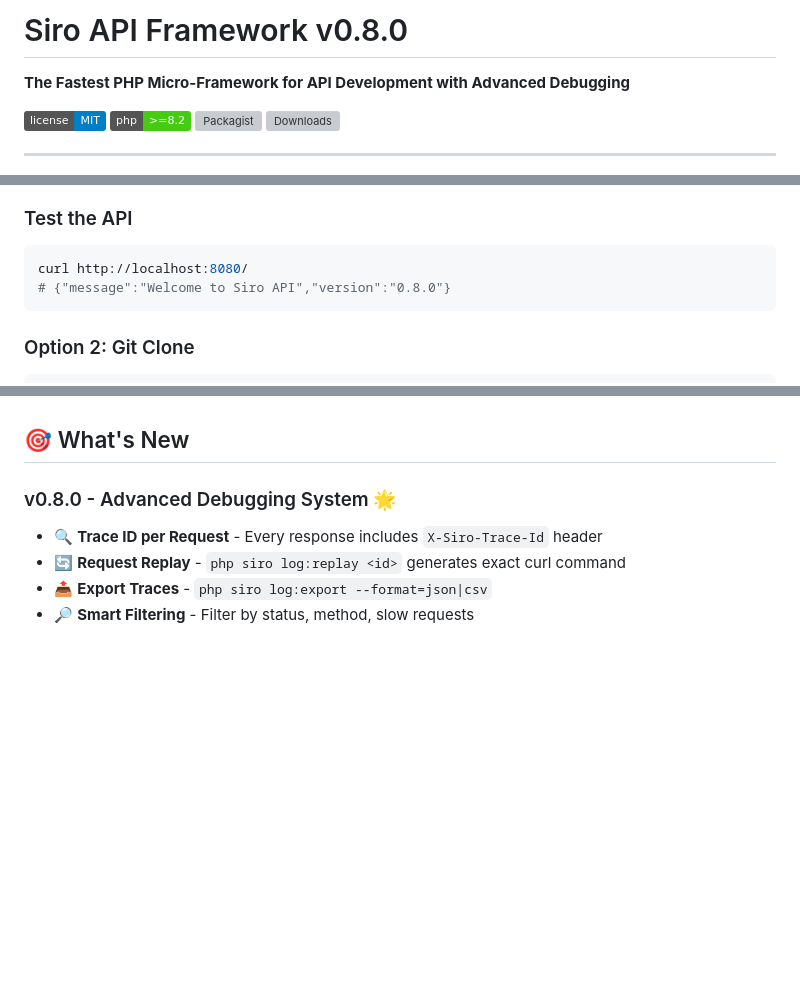
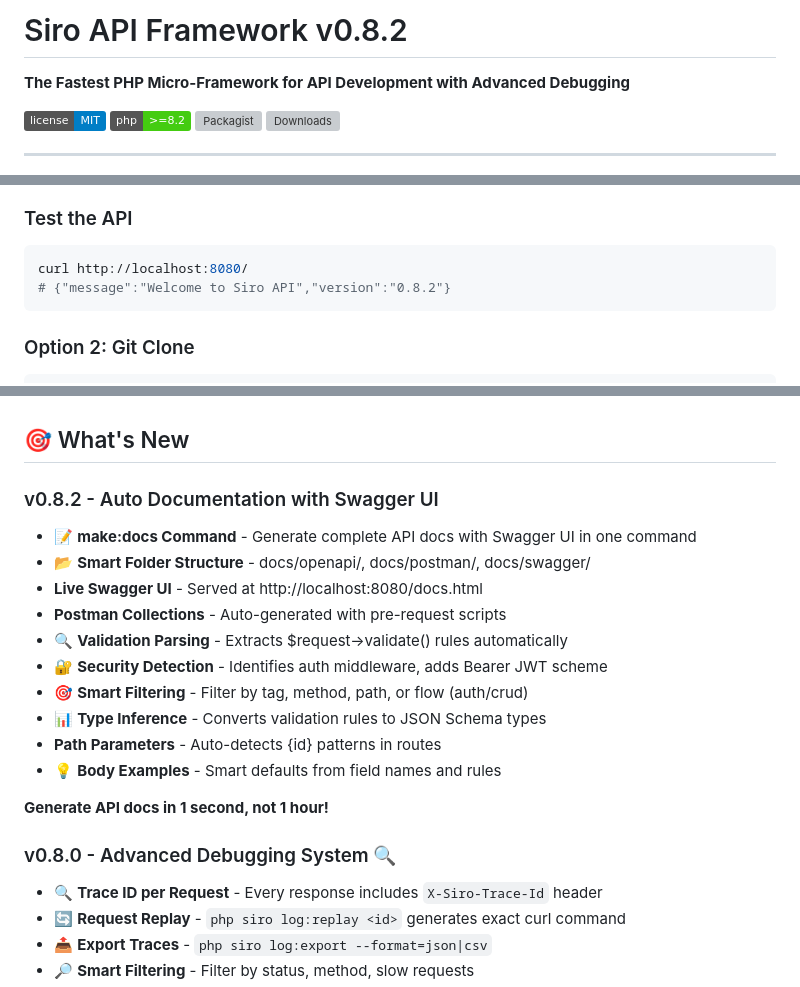
Before and after one commit to SiroSoft/SiroPHP, a Markdown page: README.md, 3 parts joined by grey strips. GitHub-like rendering; badges without logos; blank space fills up the shorter version; grey boxes are pictures that could not be loaded.

Commit message:
Update README to v0.8.2 with Auto Documentation section

````diff
--- a/README.md
+++ b/README.md
@@ -1,4 +1,4 @@
-# Siro API Framework v0.8.0
+# Siro API Framework v0.8.2
 
 **The Fastest PHP Micro-Framework for API Development with Advanced Debugging**
 
@@ -39,7 +39,7 @@ Server starts at: **http://localhost:8080**
 
 ```bash
 curl http://localhost:8080/
-# {"message":"Welcome to Siro API","version":"0.8.0"}
+# {"message":"Welcome to Siro API","version":"0.8.2"}
 ```
 
 ### Option 2: Git Clone
@@ -368,7 +368,21 @@ For detailed documentation:
 
 ## 🎯 What's New
 
-### v0.8.0 - Advanced Debugging System 🌟
+### v0.8.2 - Auto Documentation with Swagger UI
+- 📝 **make:docs Command** - Generate complete API docs with Swagger UI in one command
+- 📂 **Smart Folder Structure** - docs/openapi/, docs/postman/, docs/swagger/
+-  **Live Swagger UI** - Served at http://localhost:8080/docs.html
+-  **Postman Collections** - Auto-generated with pre-request scripts
+- 🔍 **Validation Parsing** - Extracts $request->validate() rules automatically
+- 🔐 **Security Detection** - Identifies auth middleware, adds Bearer JWT scheme
+- 🎯 **Smart Filtering** - Filter by tag, method, path, or flow (auth/crud)
+- 📊 **Type Inference** - Converts validation rules to JSON Schema types
+-  **Path Parameters** - Auto-detects {id} patterns in routes
+- 💡 **Body Examples** - Smart defaults from field names and rules
+
+**Generate API docs in 1 second, not 1 hour!**
+
+### v0.8.0 - Advanced Debugging System 🔍
 - 🔍 **Trace ID per Request** - Every response includes `X-Siro-Trace-Id` header
 - 🔄 **Request Replay** - `php siro log:replay <id>` generates exact curl command
 - 📤 **Export Traces** - `php siro log:export --format=json|csv`
````
Also changed, not shown: other parts of README.md (+4 -4 lines).
